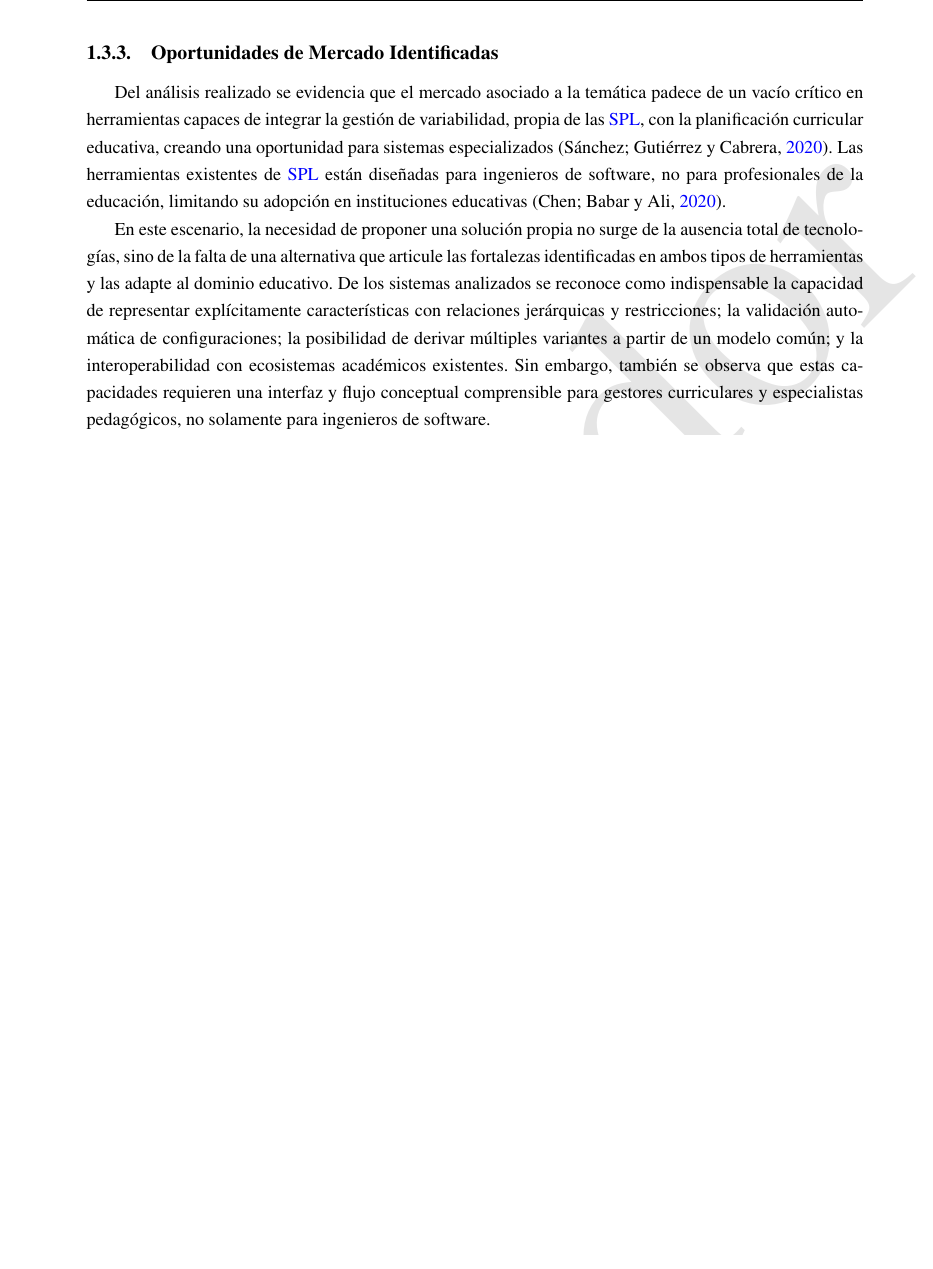
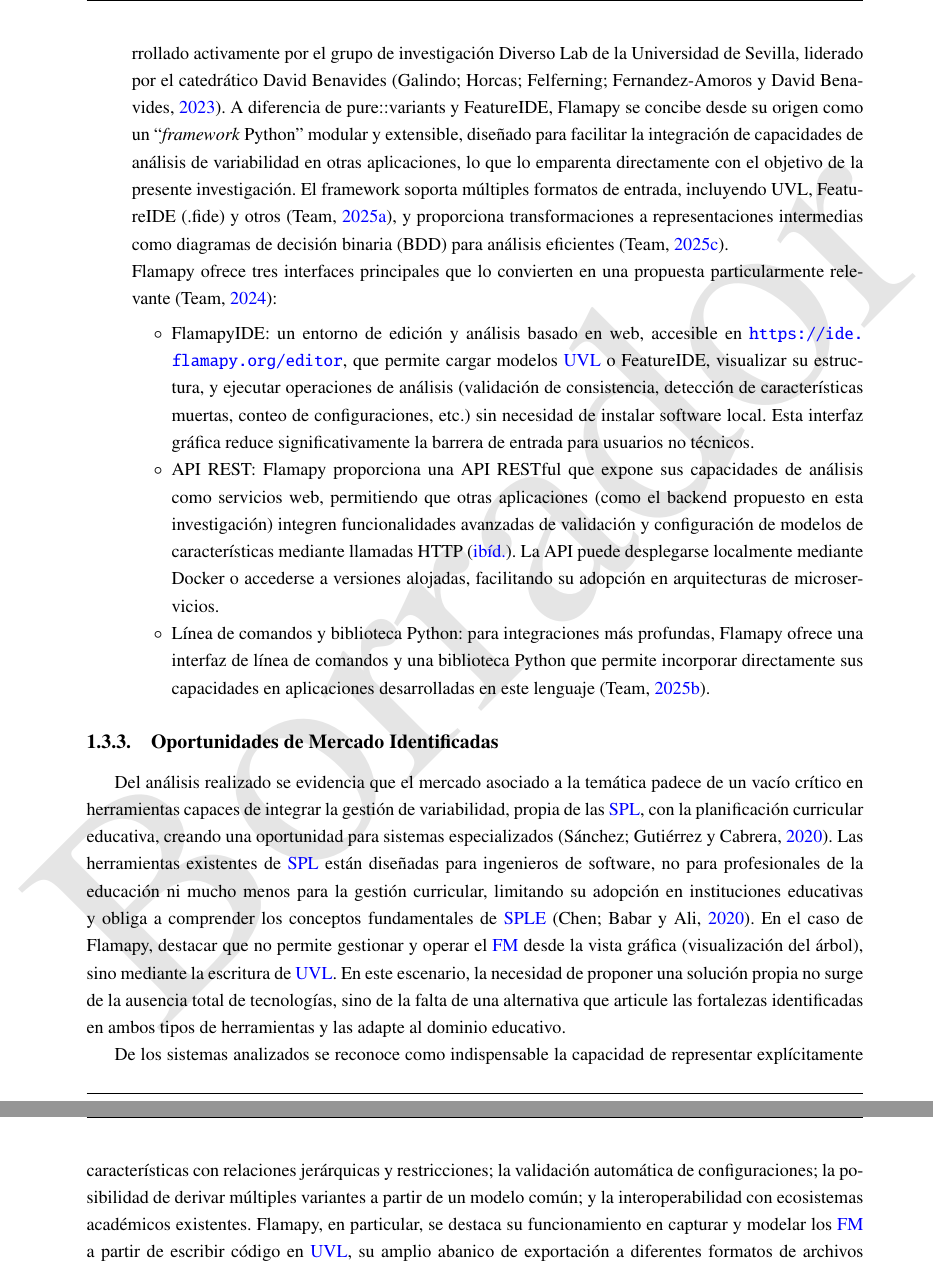
Before and after one commit to Jose-luis-echemendia/latex-projects, a LaTeX thesis (Thesis/example.tex, which reads Thesis/Chapter1.tex): part of page 42 of 64 before the commit and two parts of pages 42 and 43 of 65 after it, the two joined at a grey line, cut at the place of the change, the shorter picture padded with empty space. Compiled offline with pdfLaTeX; a LaTeX package or settings file that is missing is left out.

Commit message:
Flamapy / FlamapyIDE: y ajustes en las conclusiones

```diff
--- a/Thesis/Chapter1.tex
+++ b/Thesis/Chapter1.tex
@@ -1352,6 +1358,43 @@ propias de la planificación curricular.
     para la gestión curricular del día a día. Su uso en educación se limita
     predominantemente a la enseñanza de conceptos de \ac{SPL}, no a la gestión
     operativa de currículos.
+
+    \item Flamapy / FlamapyIDE: es un ecosistema de código abierto para el análisis
+    automatizado de \ac{FM}, desarrollado activamente por el grupo de investigación
+    Diverso Lab de la Universidad de Sevilla, liderado por el catedrático David Benavides
+    \citep{galindo2023flama}. A diferencia de pure::variants y FeatureIDE, Flamapy se
+    concibe desde su origen como un ``\textit{framework} Python'' modular y extensible, diseñado
+    para facilitar la integración de capacidades de análisis de variabilidad en otras
+    aplicaciones, lo que lo emparenta directamente con el objetivo de la presente
+    investigación. El framework soporta múltiples formatos de entrada, incluyendo UVL,
+    FeatureIDE (.fide) y otros \citep{flamapyfeatureidereader2025}, y proporciona
+    transformaciones a representaciones intermedias como diagramas de decisión binaria
+    (BDD) para análisis eficientes \citep{flamapyfm2bdd2025}.
+
+
+    Flamapy ofrece tres interfaces principales que lo convierten en una propuesta particularmente relevante \citep{flamapyrest2024}:
+    \begin{itemize}
+        \item FlamapyIDE: un entorno de edición y análisis basado en web, accesible
+        en \url{https://ide.flamapy.org/editor}, que permite cargar modelos \ac{UVL} o
+        FeatureIDE, visualizar su estructura, y ejecutar operaciones de análisis
+        (validación de consistencia, detección de características muertas, conteo de
+        configuraciones, etc.) sin necesidad de instalar software local. Esta interfaz
+        gráfica reduce significativamente la barrera de entrada para usuarios no técnicos.
+
+        \item API REST: Flamapy proporciona una API RESTful que expone sus
+        capacidades de análisis como servicios web, permitiendo que otras aplicaciones
+        (como el backend propuesto en esta investigación) integren funcionalidades avanzadas
+        de validación y configuración de modelos de características mediante llamadas HTTP
+        \citep{flamapyrest2024}. La API puede desplegarse localmente mediante Docker o
+        accederse a versiones alojadas, facilitando su adopción en arquitecturas de
+        microservicios.
+
+        \item Línea de comandos y biblioteca Python: para integraciones más
+        profundas, Flamapy ofrece una interfaz de línea de comandos y una biblioteca
+        Python que permite incorporar directamente sus capacidades en aplicaciones
+        desarrolladas en este lenguaje \citep{flamapydocs2025}.
+    \end{itemize}
+
 \end{itemize}
 
 \subsection{Oportunidades de Mercado Identificadas}
@@ -1361,16 +1404,20 @@ padece de un vacío crítico en herramientas capaces de integrar la gestión de
 propia de las \ac{SPL}, con la planificación curricular educativa, creando una
 oportunidad para sistemas especializados \citep{sanchez2020metodologia}.
 Las herramientas existentes de \ac{SPL} están diseñadas para ingenieros de software,
-no para profesionales de la educación, limitando su adopción en
-instituciones educativas \citep{chen2020variability}.
-
+no para profesionales de la educación ni mucho menos para la gestión curricular,
+limitando su adopción en instituciones educativas y obliga a comprender los conceptos
+fundamentales de \ac{SPLE} \citep{chen2020variability}.
+En el caso de Flamapy, destacar que no permite gestionar y operar el \ac{FM}
+desde la vista gráfica (visualización del árbol), sino mediante la escritura de \ac{UVL}.
 En este escenario, la necesidad de proponer una solución propia no surge de
 la ausencia total de tecnologías, sino de la falta de una alternativa que articule
 las fortalezas identificadas en ambos tipos de herramientas y las adapte al dominio
-educativo. De los sistemas analizados se reconoce como indispensable la capacidad de
+educativo.
+
+De los sistemas analizados se reconoce como indispensable la capacidad de
 representar explícitamente características con relaciones jerárquicas y restricciones;
 la validación automática de configuraciones; la posibilidad de derivar múltiples
 variantes a partir de un modelo común; y la interoperabilidad con ecosistemas académicos
-existentes. Sin embargo, también se observa que estas capacidades requieren una
-interfaz y flujo conceptual comprensible para gestores curriculares y especialistas
-pedagógicos, no solamente para ingenieros de software.
+existentes. Flamapy, en particular, se destaca su funcionamiento en capturar y modelar los
+\ac{FM} a partir de escribir código en \ac{UVL}, su amplio abanico de exportación a diferentes
+formatos de archivos y la capacidad de diagnosticar los \ac{FM}
```
Also changed, not shown: Thesis/example.bib (+39 -0 lines), Thesis/example.bbl, Thesis/example.pdf, Thesis/Chapter1.tex (49 more changed lines), 13 other files.
